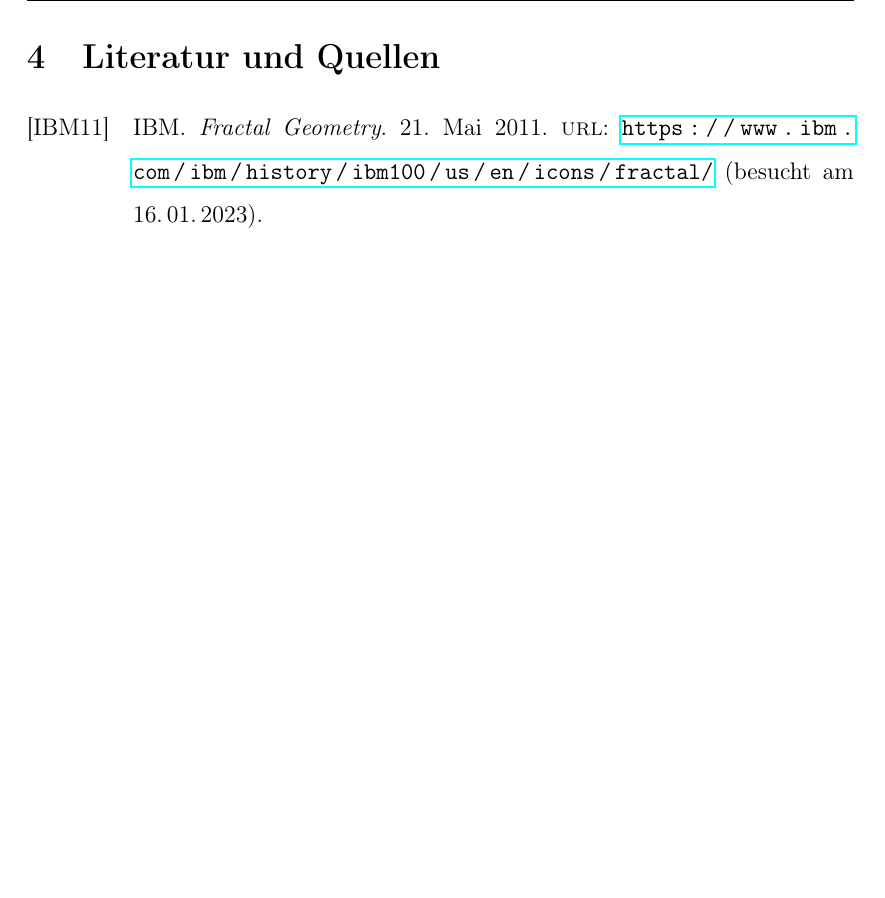
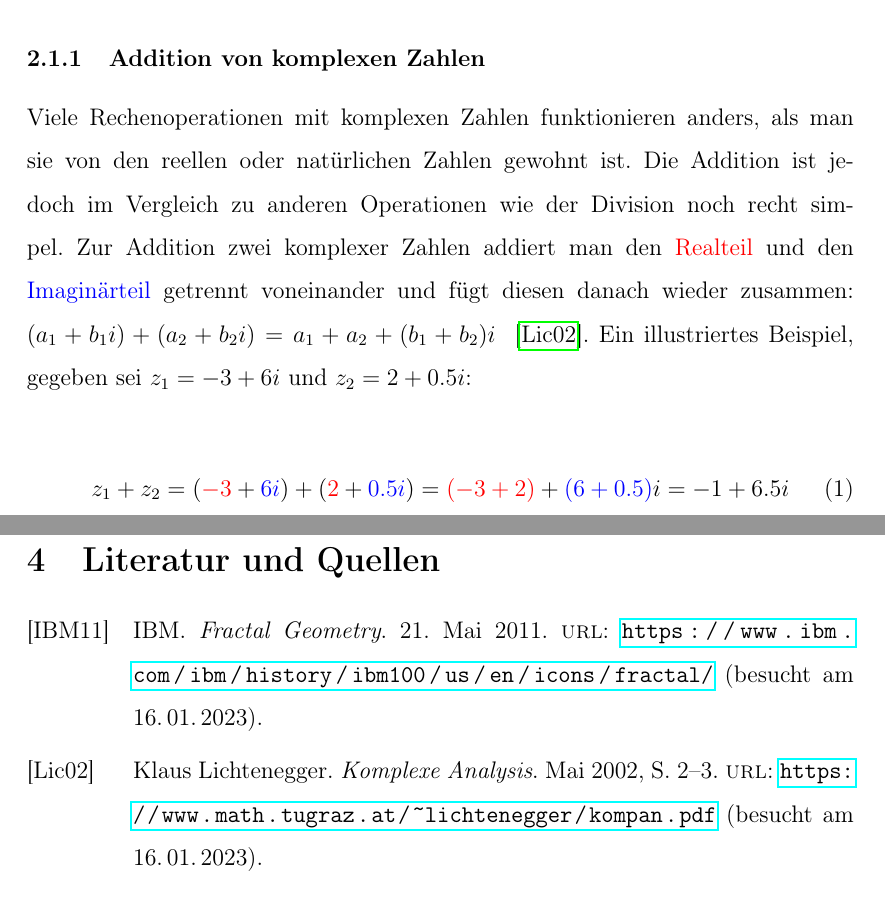
Before and after one commit to cderszteler/facharbeit, a LaTeX document (src/main.tex, which reads src/sections/priorknowledge/complexNumberts.tex): part of page 6 of 8 before the commit and two parts of pages 4 and 6 of 8 after it, the two joined at a grey line, cut at the place of the change, the shorter picture padded with empty space. Compiled offline with pdfLaTeX.

Commit message:
Add complex number addition

```diff
--- a/src/main.tex
+++ b/src/main.tex
@@ -38,6 +38,8 @@
 \addbibresource{sources.bib}
 
 \usepackage{amsfonts}
+\usepackage{amsmath}
+\usepackage{xcolor}
 
 \usepackage{tocloft}
 \renewcommand{\cftpartleader}{\cftdotfill{\cftdotsep}}
--- a/src/sections/priorknowledge/complexNumberts.tex
+++ b/src/sections/priorknowledge/complexNumberts.tex
@@ -7,3 +7,25 @@ Sie werden im weiteren Verlauf in der kartesischen Form
 \(z = a + bi\) dargestellt, wobei \(a\) der Realteil und \(bi\) der Imagin\"arteil ist.
 Der Buchstabe \(i\) steht hierbei für die imaginäre Einheit und
 ist definiert durch die Gleichung \(i^2 = -1\).
+
+\subsubsection{Addition von komplexen Zahlen}\label{subsubsec:addition-of-complex-numbers}
+
+Viele Rechenoperationen mit komplexen Zahlen funktionieren anders, als man sie
+von den reellen oder natürlichen Zahlen gewohnt ist.
+Die Addition ist jedoch im Vergleich zu anderen Operationen wie der Division
+noch recht simpel.
+Zur Addition zwei komplexer Zahlen addiert man den
+\begingroup\color{red}Realteil\endgroup~und den
+\begingroup\color{blue}Imagin\"arteil\endgroup
+~getrennt voneinander und fügt diesen danach wieder zusammen:
+\((a_1 + {b_1}i) + (a_2 + {b_2}i) = a_1 + a_2 + (b_1 + b_2)i\)
+~\cite{lichtenegger_komplexe_2002}.
+Ein illustriertes Beispiel, gegeben sei \(z_1 = -3 + 6i\) und \(z_2 = 2 + 0.5i\):
+
+\begin{equation}\label{eq:complex-numbers-addition-example}
+  z_1 + z_2
+  = (\begingroup\color{red} -3\endgroup + \begingroup\color{blue} 6i\endgroup)
+    + (\begingroup\color{red} 2\endgroup + \begingroup\color{blue} 0.5i\endgroup)
+  = \begingroup\color{red} (-3 + 2)\endgroup + \begingroup\color{blue} (6 + 0.5)\endgroup i
+  = -1 + 6.5i
+\end{equation}
```
Also changed, not shown: src/sources.bib (+9 -0 lines), out/main.pdf.
